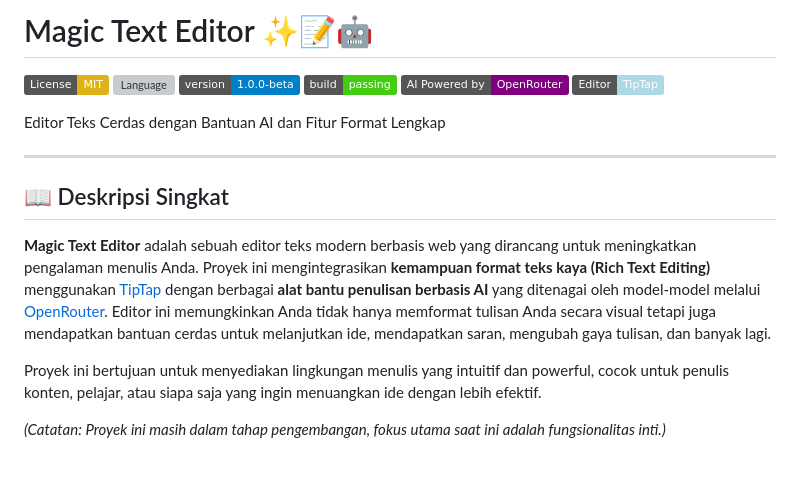
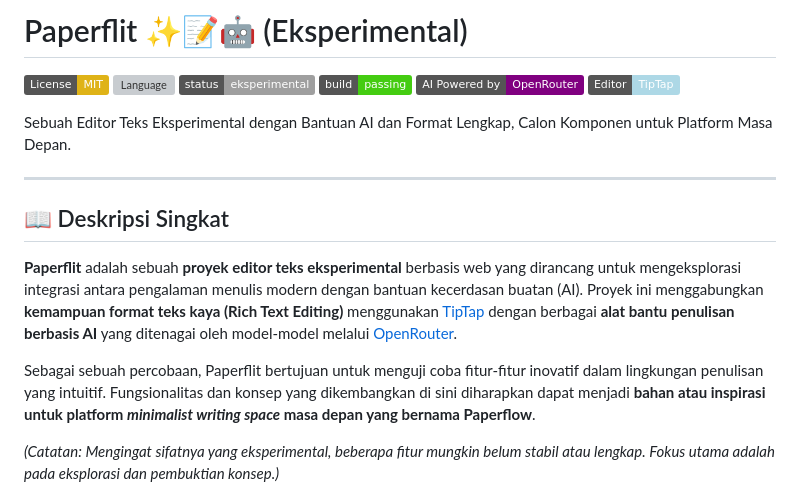
Before and after one commit to Ardelyo/paperflit, a Markdown page: README.md, the part around the change printed below. Drawn GitHub-style; badges without logos; blank space fills up the shorter version; grey boxes are pictures that could not be loaded.

```diff
--- a/README.md
+++ b/README.md
@@ -1,23 +1,24 @@
-# Magic Text Editor ✨📝🤖
+
+# Paperflit ✨📝🤖 (Eksperimental)
 
 [![License: MIT](https://img.shields.io/badge/License-MIT-yellow.svg)](https://opensource.org/licenses/MIT)
 [![Language](https://img.shields.io/badge/language-HTML%2FCSS%2FJS-orange.svg)]()
-[![Version](https://img.shields.io/badge/version-1.0.0--beta-blue.svg)]()
+[![Status](https://img.shields.io/badge/status-eksperimental-lightgrey.svg)]()
 [![Build Status](https://img.shields.io/badge/build-passing-brightgreen.svg)]() <!-- Placeholder -->
 [![Powered by](https://img.shields.io/badge/AI%20Powered%20by-OpenRouter-purple.svg)](https://openrouter.ai/)
 [![Uses](https://img.shields.io/badge/Editor-TipTap-lightblue.svg)](https://tiptap.dev/)
 
-Editor Teks Cerdas dengan Bantuan AI dan Fitur Format Lengkap
+Sebuah Editor Teks Eksperimental dengan Bantuan AI dan Format Lengkap, Calon Komponen untuk Platform Masa Depan.
 
 ---
 
 ## 📖 Deskripsi Singkat
 
-**Magic Text Editor** adalah sebuah editor teks modern berbasis web yang dirancang untuk meningkatkan pengalaman menulis Anda. Proyek ini mengintegrasikan **kemampuan format teks kaya (Rich Text Editing)** menggunakan [TipTap](https://tiptap.dev/) dengan berbagai **alat bantu penulisan berbasis AI** yang ditenagai oleh model-model melalui [OpenRouter](https://openrouter.ai/). Editor ini memungkinkan Anda tidak hanya memformat tulisan Anda secara visual tetapi juga mendapatkan bantuan cerdas untuk melanjutkan ide, mendapatkan saran, mengubah gaya tulisan, dan banyak lagi.
+**Paperflit** adalah sebuah **proyek editor teks eksperimental** berbasis web yang dirancang untuk mengeksplorasi integrasi antara pengalaman menulis modern dengan bantuan kecerdasan buatan (AI). Proyek ini menggabungkan **kemampuan format teks kaya (Rich Text Editing)** menggunakan [TipTap](https://tiptap.dev/) dengan berbagai **alat bantu penulisan berbasis AI** yang ditenagai oleh model-model melalui [OpenRouter](https://openrouter.ai/).
 
-Proyek ini bertujuan untuk menyediakan lingkungan menulis yang intuitif dan powerful, cocok untuk penulis konten, pelajar, atau siapa saja yang ingin menuangkan ide dengan lebih efektif.
+Sebagai sebuah percobaan, Paperflit bertujuan untuk menguji coba fitur-fitur inovatif dalam lingkungan penulisan yang intuitif. Fungsionalitas dan konsep yang dikembangkan di sini diharapkan dapat menjadi **bahan atau inspirasi untuk platform *minimalist writing space* masa depan yang bernama Paperflow**.
 
-*(Catatan: Proyek ini masih dalam tahap pengembangan, fokus utama saat ini adalah fungsionalitas inti.)*
+*(Catatan: Mengingat sifatnya yang eksperimental, beberapa fitur mungkin belum stabil atau lengkap. Fokus utama adalah pada eksplorasi dan pembuktian konsep.)*
 
 <!-- Jika ada screenshot atau GIF demo, letakkan di sini -->
 <!--
```
Also changed, not shown: other parts of README.md (+48 -76 lines).
